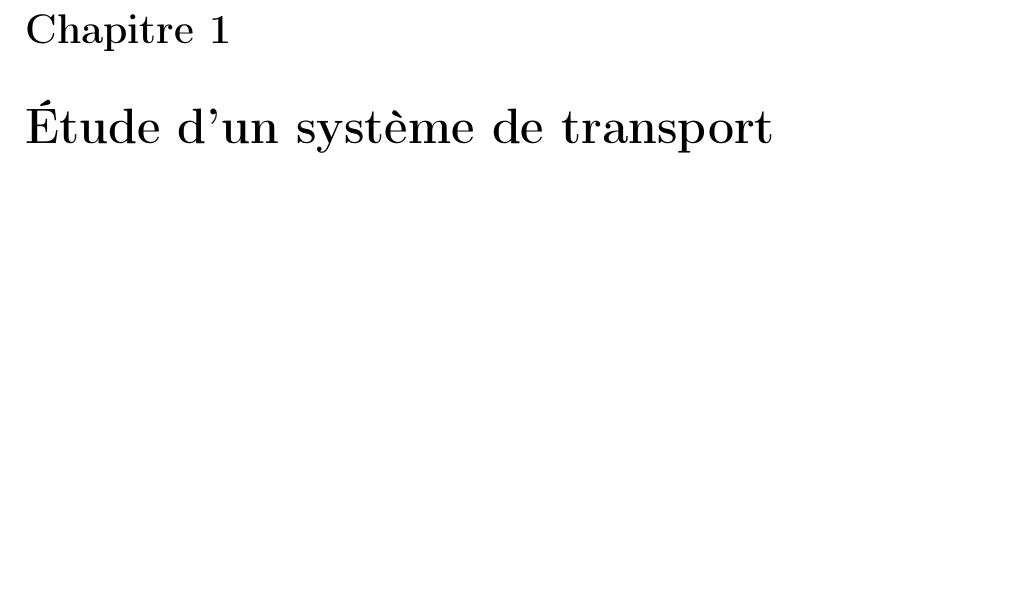
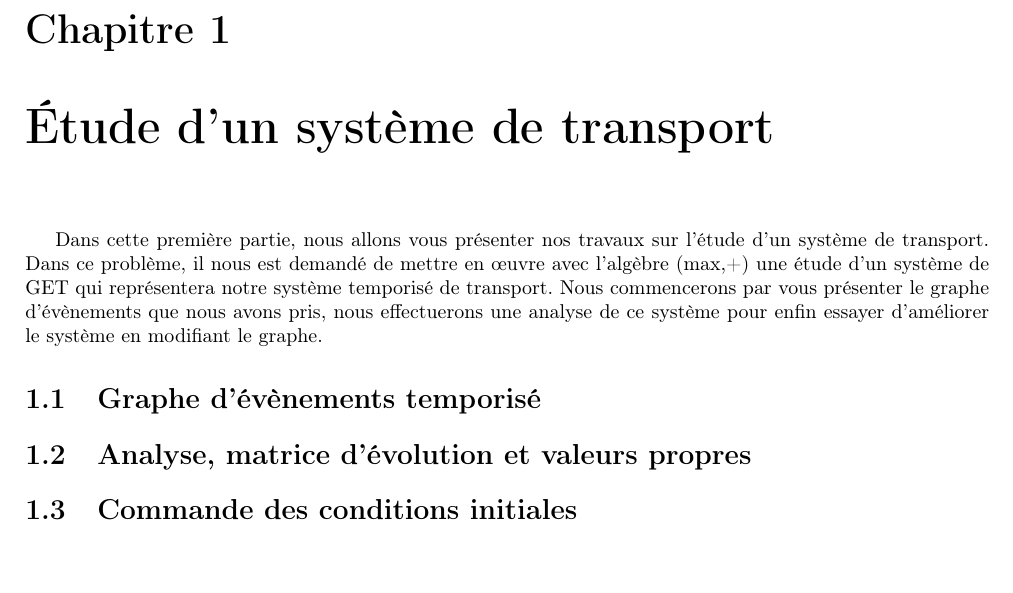
Before and after one commit to lucienRakotomalala/Tp-MaxPlus, a LaTeX document (Rapport_TP/Rapport_TP/main.tex, which reads Rapport_TP/Rapport_TP/I/chap1.tex): part of page 5 of 11, cut so that both start at the same text. Compiled offline with pdfLaTeX.

Commit message:
Intro and section

```diff
--- a/Rapport_TP/Rapport_TP/I/chap1.tex
+++ b/Rapport_TP/Rapport_TP/I/chap1.tex
@@ -1 +1,8 @@
 \chapter{Étude d'un système de transport}
+Dans cette première partie, nous allons vous présenter nos travaux sur l'étude d'un système de transport. Dans ce problème, il nous est demandé de mettre en œuvre avec l'algèbre (max,+) une étude d'un système de GET qui représentera notre système temporisé de transport. Nous commencerons par vous présenter le graphe d'évènements que nous avons pris, nous effectuerons une analyse de ce système pour enfin essayer d'améliorer le système en modifiant le graphe.
+
+\section{Graphe d'évènements temporisé}
+
+\section{Analyse, matrice d'évolution et valeurs propres}
+
+\section{Commande des conditions initiales}
```
